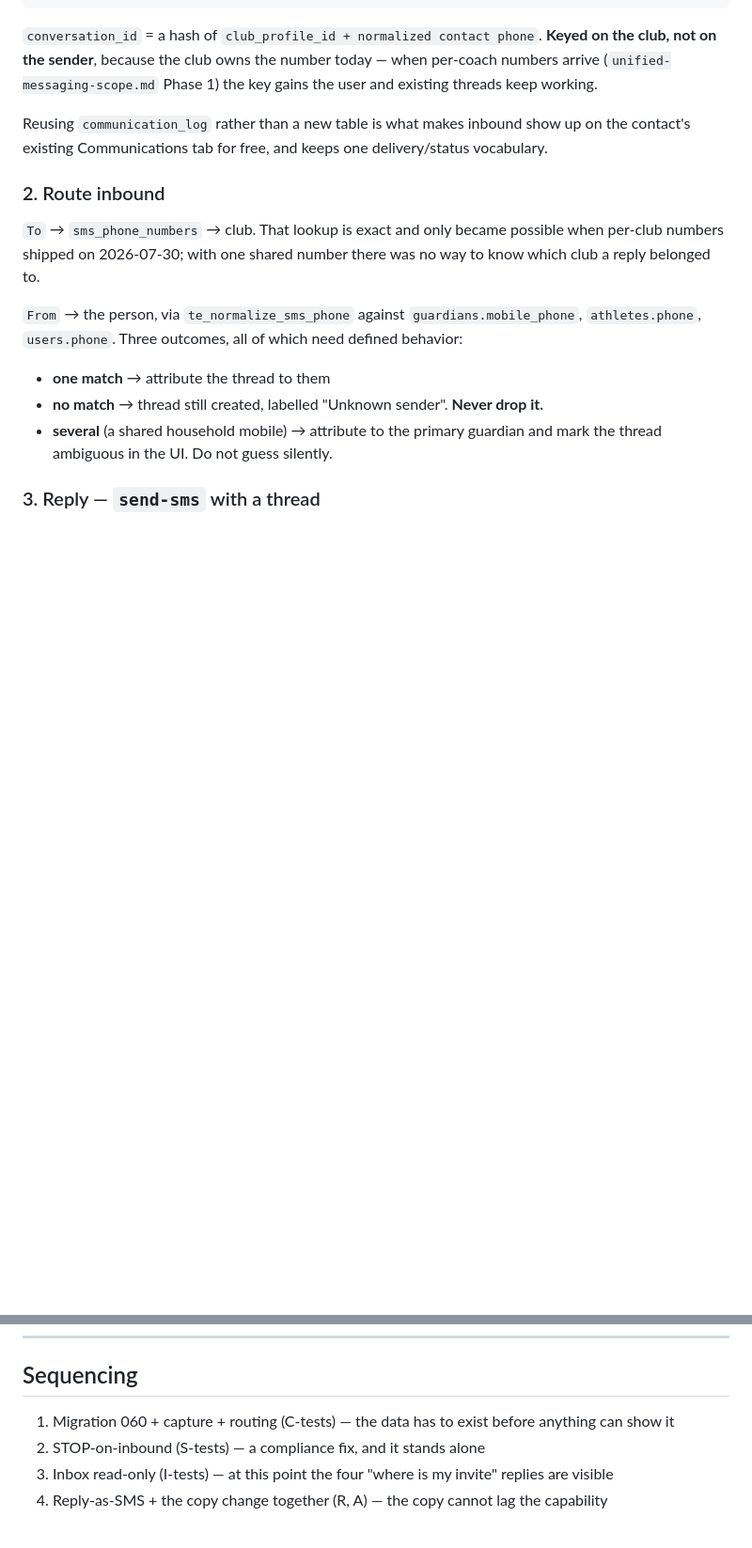
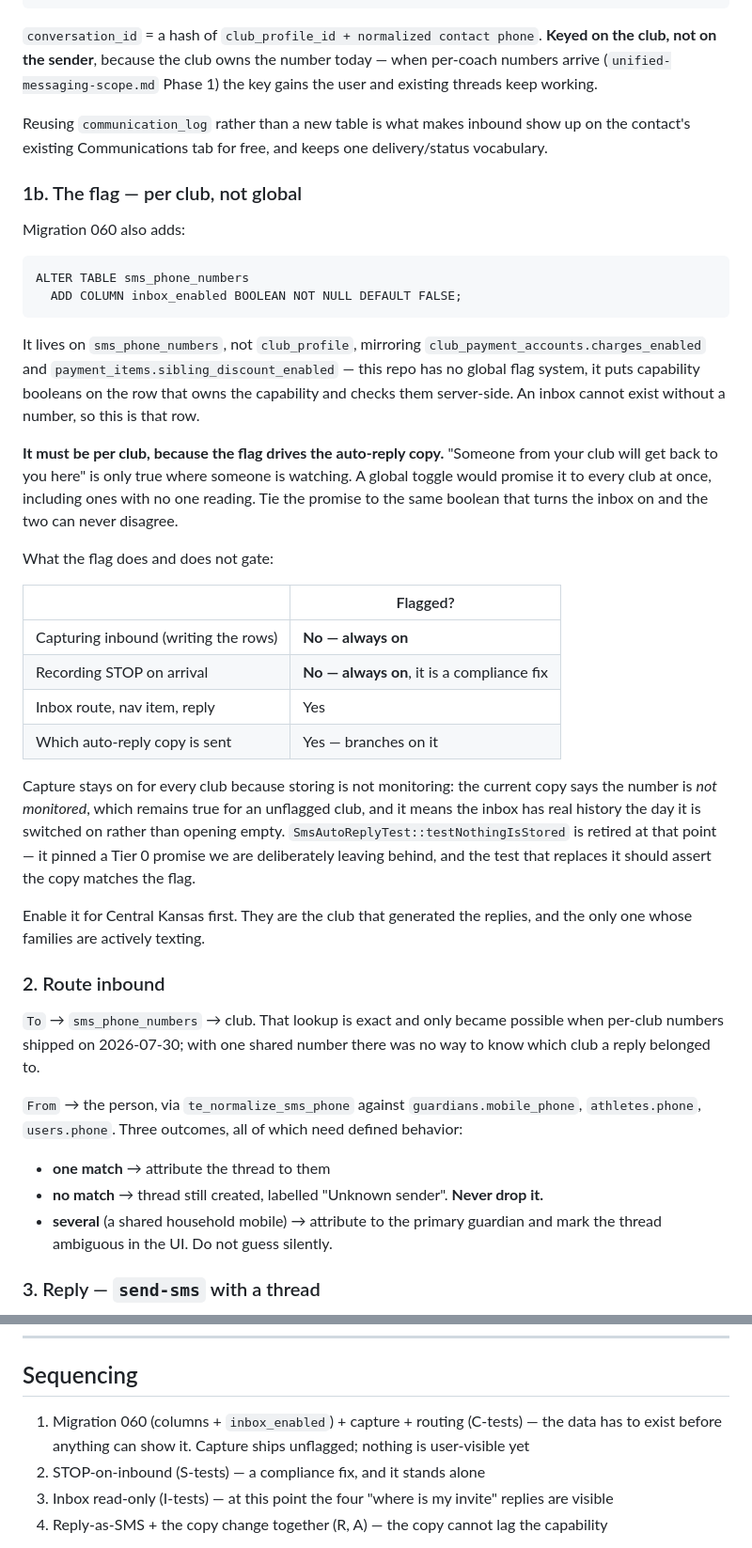
Before and after one commit to magnusmagz/TeamselevatedProduction, a Markdown page: docs/sms-inbox-scope.md, 2 parts joined by grey strips. Shown at 94% size. GitHub-like rendering; blank space fills up the shorter version.

Commit message:
Feature-flag the SMS inbox per club, because the flag drives the copy
A global on/off is the wrong shape here. The auto-reply says "someone from your
club will get back to you here", and that is only true for a club where someone
is actually watching. A global toggle would promise it to every club at once,
including ones with nobody reading. Tying the promise to the same boolean that
turns the inbox on means the two cannot disagree.

Follows the pattern already in this repo — there is no global flag system, it puts
capability booleans on the row that owns the capability
(club_payment_accounts.charges_enabled, payment_items.sibling_discount_enabled)
and checks them server-side. An inbox cannot exist without a number, so the flag
goes on sms_phone_numbers.

Capture and STOP-on-arrival deliberately stay UNflagged: storing is not
monitoring, so the current "not monitored" copy stays true for an unflagged club,
recording an opt-out the moment it arrives is a compliance fix that should not
wait on a rollout, and the inbox opens with real history instead of empty.

Co-Authored-By: Claude Opus 5 (1M context) <noreply@anthropic.com>

````diff
--- a/docs/sms-inbox-scope.md
+++ b/docs/sms-inbox-scope.md
@@ -84,6 +84,43 @@ not on the sender**, because the club owns the number today — when per-coach n
 
 Reusing `communication_log` rather than a new table is what makes inbound show up on the contact's
 existing Communications tab for free, and keeps one delivery/status vocabulary.
+
+### 1b. The flag — per club, not global
+
+Migration 060 also adds:
+
+```
+ALTER TABLE sms_phone_numbers
+  ADD COLUMN inbox_enabled BOOLEAN NOT NULL DEFAULT FALSE;
+```
+
+It lives on `sms_phone_numbers`, not `club_profile`, mirroring
+`club_payment_accounts.charges_enabled` and `payment_items.sibling_discount_enabled` — this repo
+has no global flag system, it puts capability booleans on the row that owns the capability and
+checks them server-side. An inbox cannot exist without a number, so this is that row.
+
+**It must be per club, because the flag drives the auto-reply copy.** "Someone from your club will
+get back to you here" is only true where someone is watching. A global toggle would promise it to
+every club at once, including ones with no one reading. Tie the promise to the same boolean that
+turns the inbox on and the two can never disagree.
+
+What the flag does and does not gate:
+
+| | Flagged? |
+|---|---|
+| Capturing inbound (writing the rows) | **No — always on** |
+| Recording STOP on arrival | **No — always on**, it is a compliance fix |
+| Inbox route, nav item, reply | Yes |
+| Which auto-reply copy is sent | Yes — branches on it |
+
+Capture stays on for every club because storing is not monitoring: the current copy says the number
+is *not monitored*, which remains true for an unflagged club, and it means the inbox has real
+history the day it is switched on rather than opening empty. `SmsAutoReplyTest::testNothingIsStored`
+is retired at that point — it pinned a Tier 0 promise we are deliberately leaving behind, and the
+test that replaces it should assert the copy matches the flag.
+
+Enable it for Central Kansas first. They are the club that generated the replies, and the only one
+whose families are actively texting.
 
 ### 2. Route inbound
 
@@ -231,7 +268,7 @@ and records the opt-out.
 
 ## Sequencing
 
-1. Migration 060 + capture + routing (C-tests) — the data has to exist before anything can show it
+1. Migration 060 (columns + `inbox_enabled`) + capture + routing (C-tests) — the data has to exist before anything can show it. Capture ships unflagged; nothing is user-visible yet
 2. STOP-on-inbound (S-tests) — a compliance fix, and it stands alone
 3. Inbox read-only (I-tests) — at this point the four "where is my invite" replies are visible
 4. Reply-as-SMS + the copy change together (R, A) — the copy cannot lag the capability
````
